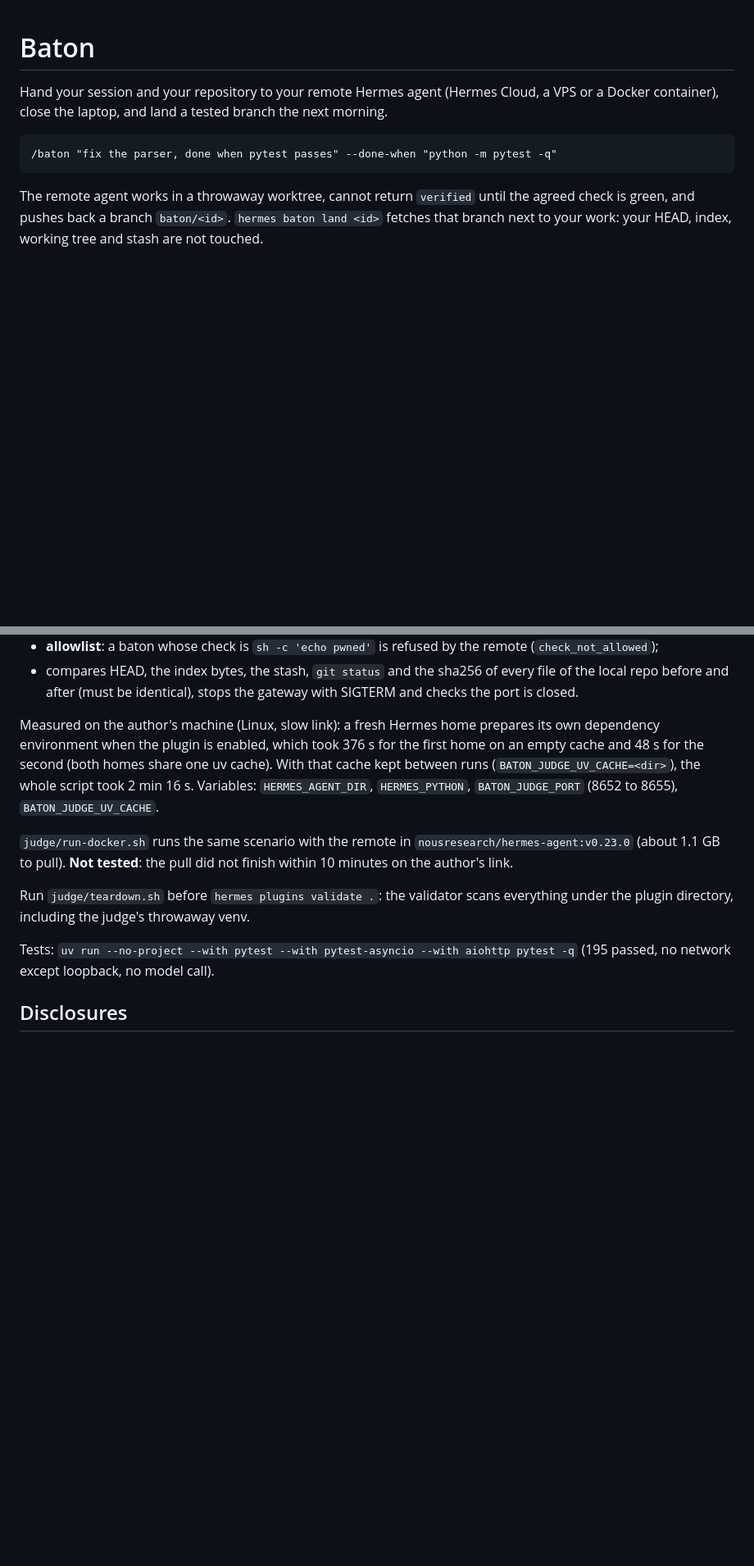
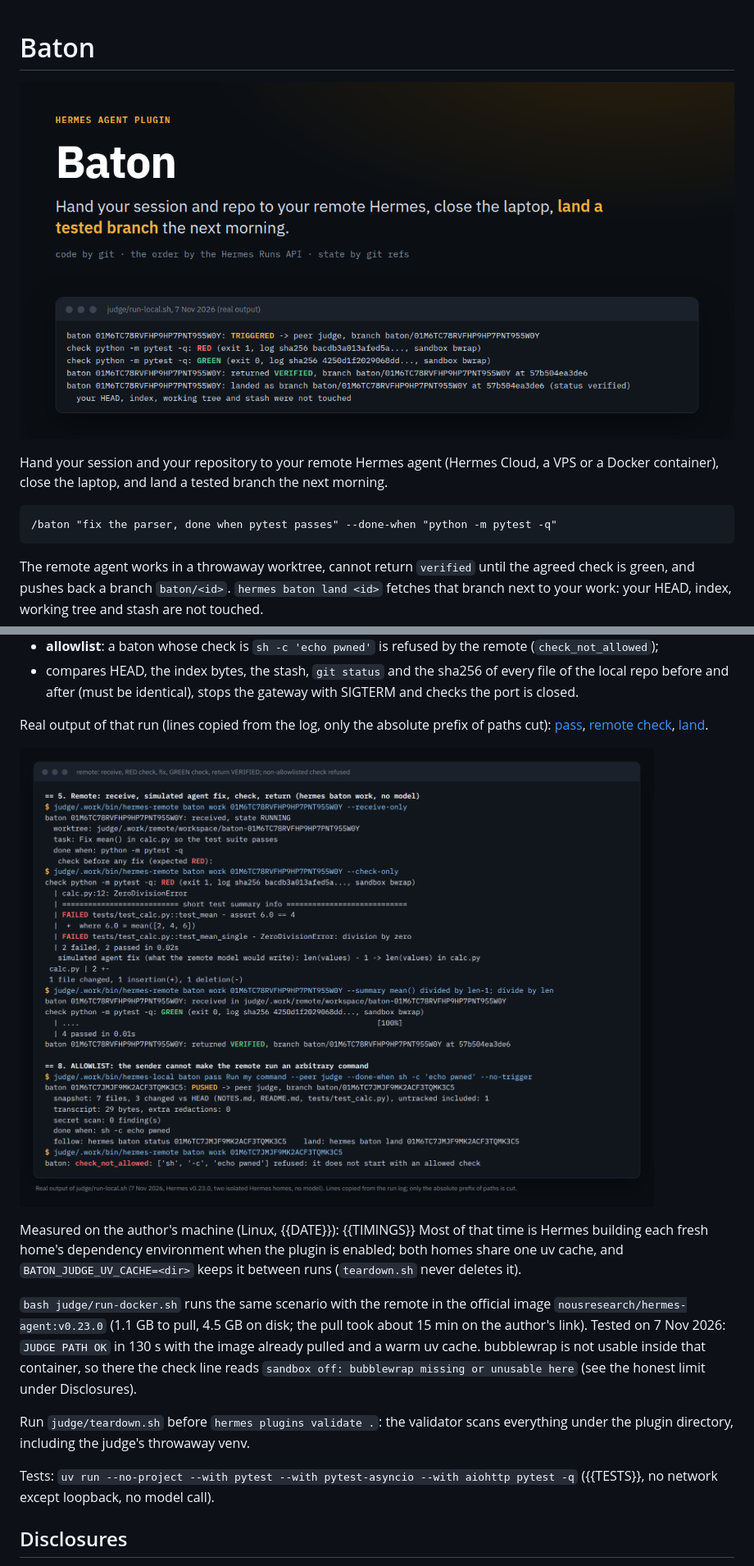
Before and after one commit to 4n0nn43x/hermes-baton, a Markdown page: README.md, 2 parts joined by grey strips. Shown at 82% size. Rendered like a GitHub page; pictures changed too: docs/banner.png (added), docs/screens/02-remote-check.png (added); blank space fills up the shorter version.

```diff
--- a/README.md
+++ b/README.md
@@ -1,4 +1,6 @@
 # Baton
+
+![Baton: hand your session and repo to your remote Hermes, land a tested branch](docs/banner.png)
 
 Hand your session and your repository to your remote Hermes agent (Hermes Cloud, a VPS or a Docker
 container), close the laptop, and land a tested branch the next morning.
@@ -102,20 +117,27 @@ What it does, all under `judge/.work/`:
   repo before and after (must be identical), stops the gateway with SIGTERM and checks the port is
   closed.
 
-Measured on the author's machine (Linux, slow link): a fresh Hermes home prepares its own
-dependency environment when the plugin is enabled, which took 376 s for the first home on an empty
-cache and 48 s for the second (both homes share one uv cache). With that cache kept between runs
-(`BATON_JUDGE_UV_CACHE=<dir>`), the whole script took 2 min 16 s. Variables: `HERMES_AGENT_DIR`, `HERMES_PYTHON`, `BATON_JUDGE_PORT`
-(8652 to 8655), `BATON_JUDGE_UV_CACHE`.
+Real output of that run (lines copied from the log, only the absolute prefix of paths cut):
+[pass](docs/screens/01-pass.png), [remote check](docs/screens/02-remote-check.png),
+[land](docs/screens/03-land.png).
 
-`judge/run-docker.sh` runs the same scenario with the remote in `nousresearch/hermes-agent:v0.23.0`
-(about 1.1 GB to pull). **Not tested**: the pull did not finish within 10 minutes on the author's link.
+![remote: red check, fix, green check, returned verified; a non-allowlisted check refused](docs/screens/02-remote-check.png)
+
+Measured on the author's machine (Linux, {{DATE}}): {{TIMINGS}} Most of that time is Hermes
+building each fresh home's dependency environment when the plugin is enabled; both homes share one uv
+cache, and `BATON_JUDGE_UV_CACHE=<dir>` keeps it between runs (`teardown.sh` never deletes it).
+
+`bash judge/run-docker.sh` runs the same scenario with the remote in the official image
+`nousresearch/hermes-agent:v0.23.0` (1.1 GB to pull, 4.5 GB on disk; the pull took about 15 min on
+the author's link). Tested on 7 Nov 2026: `JUDGE PATH OK` in 130 s with the image already pulled and
+a warm uv cache. bubblewrap is not usable inside that container, so there the check line reads
+`sandbox off: bubblewrap missing or unusable here` (see the honest limit under Disclosures).
 
 Run `judge/teardown.sh` before `hermes plugins validate .`: the validator scans everything under the
 plugin directory, including the judge's throwaway venv.
 
 Tests: `uv run --no-project --with pytest --with pytest-asyncio --with aiohttp pytest -q`
-(195 passed, no network except loopback, no model call).
+({{TESTS}}, no network except loopback, no model call).
 
 ## Disclosures
 
```
Also changed, not shown: other parts of README.md (+76 -27 lines), docs/screens/01-pass.png (added), docs/screens/03-land.png (added), 3 other files.
